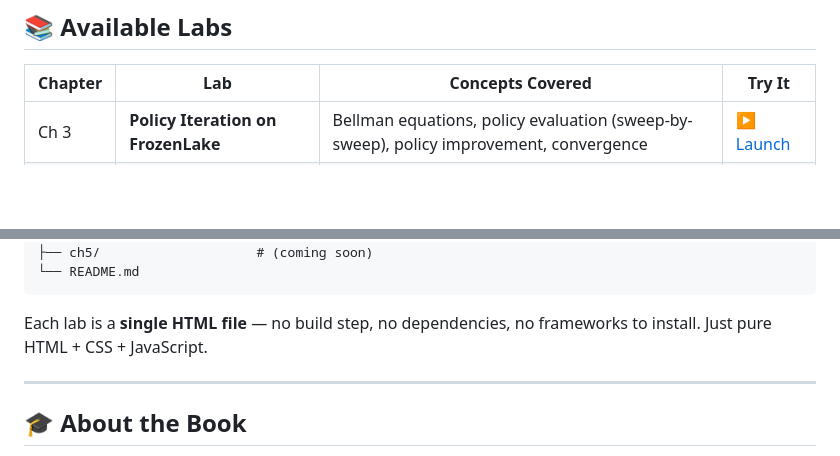
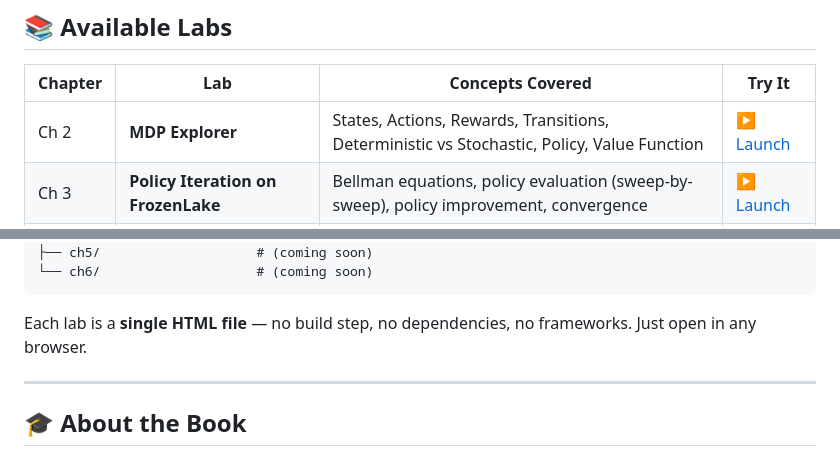
Before and after one commit to mlnjsh/rl-book-labs, a Markdown page: README.md, 2 parts joined by grey strips. Drawn GitHub-style; blank space fills up the shorter version.

````diff
--- a/README.md
+++ b/README.md
@@ -26,6 +26,7 @@ Each chapter of the book has a companion **browser-based interactive lab** where
 
 | Chapter | Lab | Concepts Covered | Try It |
 |---------|-----|-----------------|--------|
+| Ch 2 | **MDP Explorer** | States, Actions, Rewards, Transitions, Deterministic vs Stochastic, Policy, Value Function | [▶ Launch](https://mlnjsh.github.io/rl-book-labs/ch2/) |
 | Ch 3 | **Policy Iteration on FrozenLake** | Bellman equations, policy evaluation (sweep-by-sweep), policy improvement, convergence | [▶ Launch](https://mlnjsh.github.io/rl-book-labs/ch3/) |
 | Ch 4 | Monte Carlo Blackjack *(coming soon)* | First-visit MC, exploring starts, episode replay | — |
 | Ch 5 | TD Learning & SARSA *(coming soon)* | TD(0), SARSA, Q-learning, cliff walking | — |
@@ -75,9 +105,9 @@ rl-book-labs/
 ├── ch4/                    # (coming soon)
 ├── ch5/                    # (coming soon)
-└── README.md
+└── ch6/                    # (coming soon)
 ```
 
-Each lab is a **single HTML file** — no build step, no dependencies, no frameworks to install. Just pure HTML + CSS + JavaScript.
+Each lab is a **single HTML file** — no build step, no dependencies, no frameworks. Just open in any browser.
 
 ---
 
````
Also changed, not shown: other parts of README.md (+44 -15 lines).
